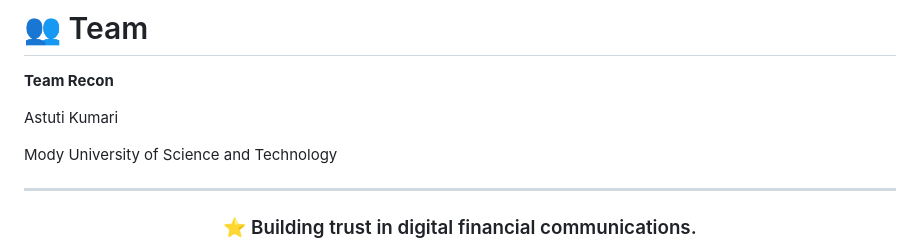
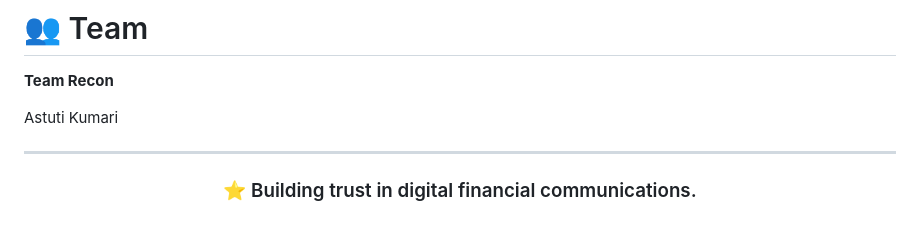
Before and after one commit to Astuti5/SEBI_Trust_Shield, a Markdown page: README.md, the part around the change. GitHub-like rendering; blank space fills up the shorter version.

Commit message:
Remove Mody University affiliation from README
Removed university affiliation from team section.

```diff
--- a/README.md
+++ b/README.md
@@ -166,8 +166,6 @@ Currently Working On:
 
 Astuti Kumari
 
-Mody University of Science and Technology
-
 ---
 
 <div align="center">
```
